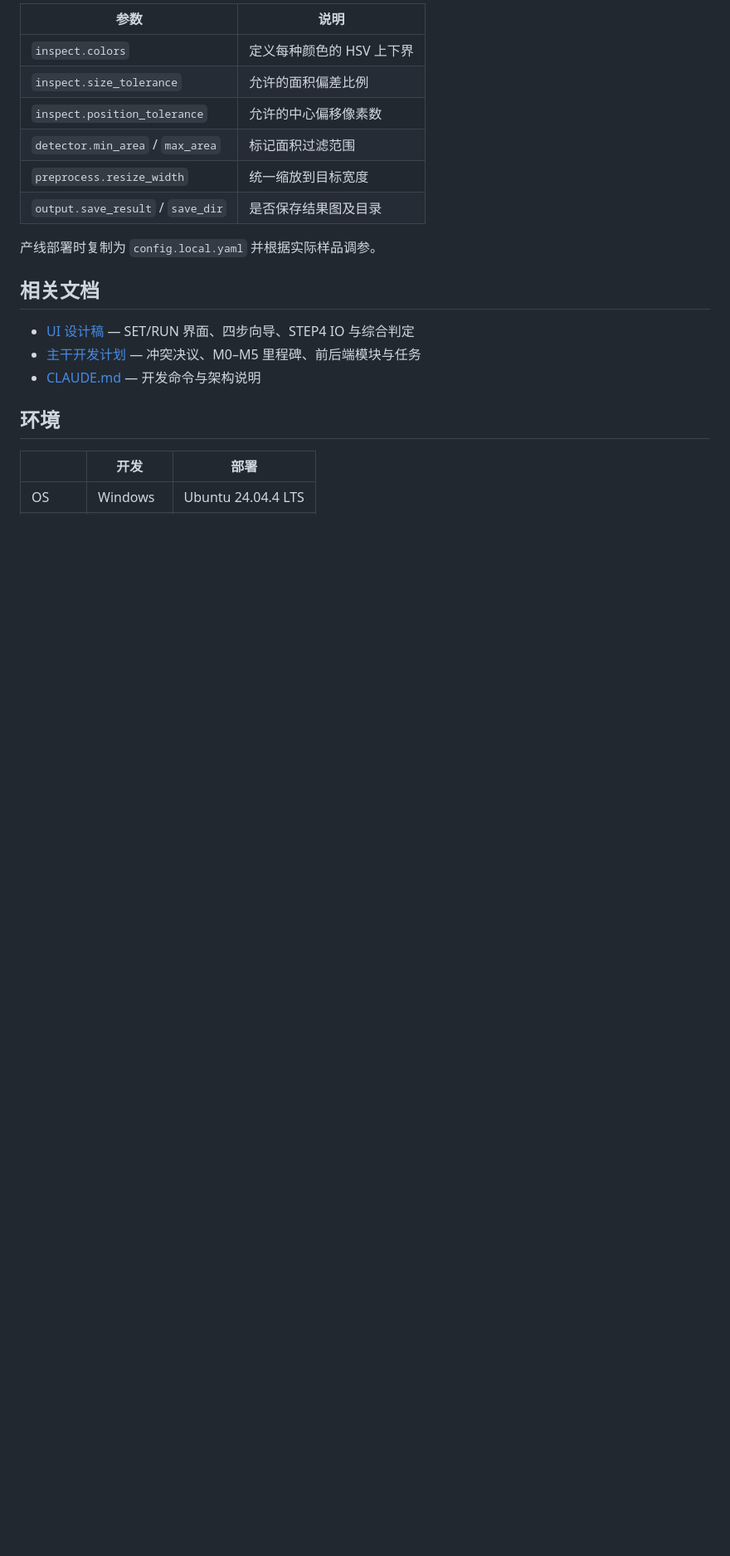
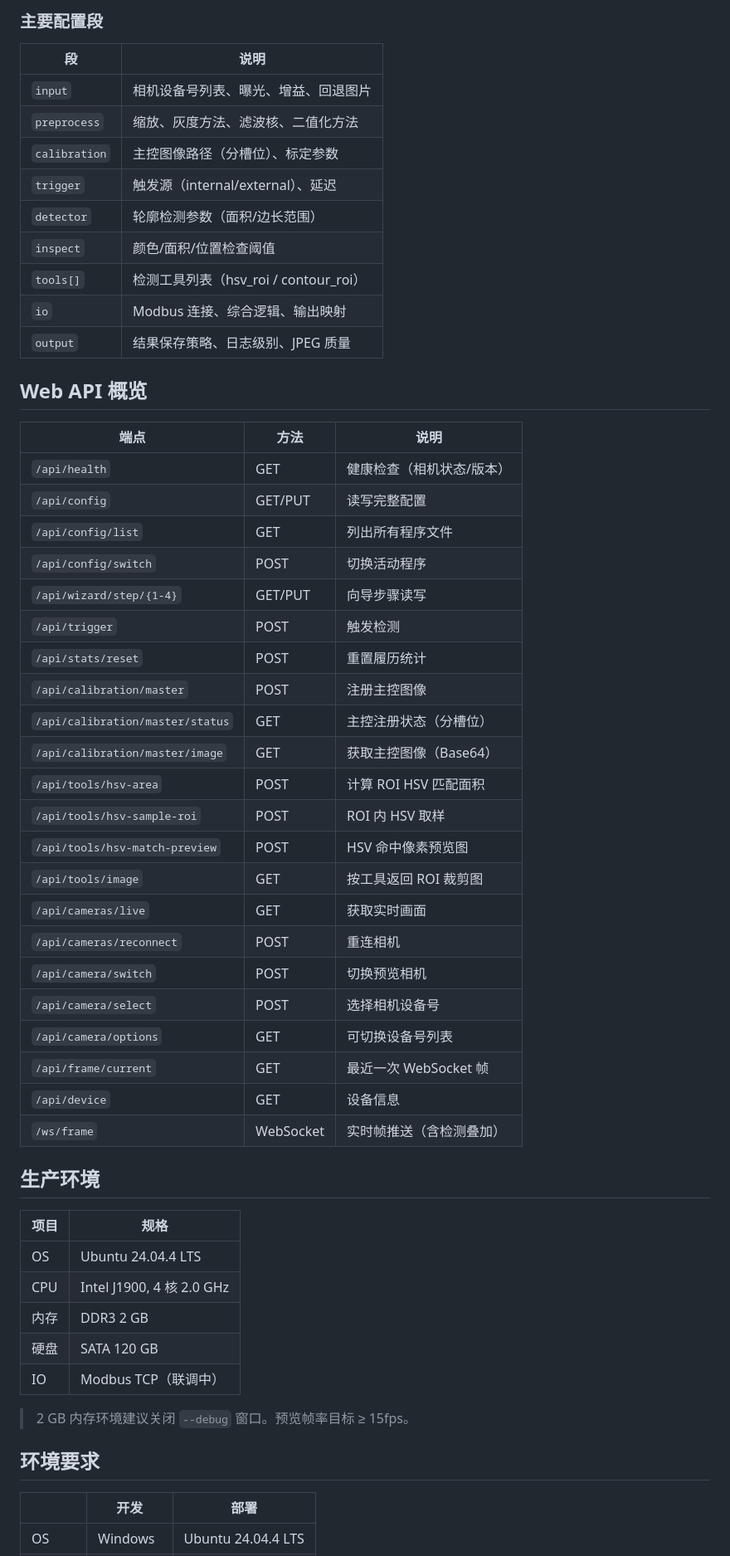
Before and after one commit to bigcheng123/markeye, a Markdown page: README.md, the part around one of its changes. Shown at 83% size. Rendered like a GitHub page; blank space fills up the shorter version.

```diff
--- a/README.md
+++ b/README.md
@@ -213,22 +246,58 @@ markeye/
 
-| 参数 | 说明 |
+### 主要配置段
+
+| 段 | 说明 |
+|----|------|
+| `input` | 相机设备号列表、曝光、增益、回退图片 |
+| `preprocess` | 缩放、灰度方法、滤波核、二值化方法 |
+| `calibration` | 主控图像路径（分槽位）、标定参数 |
+| `trigger` | 触发源（internal/external）、延迟 |
+| `detector` | 轮廓检测参数（面积/边长范围） |
+| `inspect` | 颜色/面积/位置检查阈值 |
+| `tools[]` | 检测工具列表（hsv_roi / contour_roi） |
+| `io` | Modbus 连接、综合逻辑、输出映射 |
+| `output` | 结果保存策略、日志级别、JPEG 质量 |
+
+## Web API 概览
+
+| 端点 | 方法 | 说明 |
+|------|------|------|
+| `/api/health` | GET | 健康检查（相机状态/版本） |
+| `/api/config` | GET/PUT | 读写完整配置 |
+| `/api/config/list` | GET | 列出所有程序文件 |
+| `/api/config/switch` | POST | 切换活动程序 |
+| `/api/wizard/step/{1-4}` | GET/PUT | 向导步骤读写 |
+| `/api/trigger` | POST | 触发检测 |
+| `/api/stats/reset` | POST | 重置履历统计 |
+| `/api/calibration/master` | POST | 注册主控图像 |
+| `/api/calibration/master/status` | GET | 主控注册状态（分槽位） |
+| `/api/calibration/master/image` | GET | 获取主控图像（Base64） |
+| `/api/tools/hsv-area` | POST | 计算 ROI HSV 匹配面积 |
+| `/api/tools/hsv-sample-roi` | POST | ROI 内 HSV 取样 |
+| `/api/tools/hsv-match-preview` | POST | HSV 命中像素预览图 |
+| `/api/tools/image` | GET | 按工具返回 ROI 裁剪图 |
+| `/api/cameras/live` | GET | 获取实时画面 |
+| `/api/cameras/reconnect` | POST | 重连相机 |
+| `/api/camera/switch` | POST | 切换预览相机 |
+| `/api/camera/select` | POST | 选择相机设备号 |
+| `/api/camera/options` | GET | 可切换设备号列表 |
+| `/api/frame/current` | GET | 最近一次 WebSocket 帧 |
+| `/api/device` | GET | 设备信息 |
+| `/ws/frame` | WebSocket | 实时帧推送（含检测叠加） |
+
+## 生产环境
+
+| 项目 | 规格 |
 |------|------|
-| `inspect.colors` | 定义每种颜色的 HSV 上下界 |
-| `inspect.size_tolerance` | 允许的面积偏差比例 |
-| `inspect.position_tolerance` | 允许的中心偏移像素数 |
-| `detector.min_area` / `max_area` | 标记面积过滤范围 |
-| `preprocess.resize_width` | 统一缩放到目标宽度 |
-| `output.save_result` / `save_dir` | 是否保存结果图及目录 |
+| OS | Ubuntu 24.04.4 LTS |
+| CPU | Intel J1900, 4 核 2.0 GHz |
+| 内存 | DDR3 2 GB |
+| 硬盘 | SATA 120 GB |
+| IO | Modbus TCP（联调中） |
 
-产线部署时复制为 `config.local.yaml` 并根据实际样品调参。
+> 2 GB 内存环境建议关闭 `--debug` 窗口。预览帧率目标 ≥ 15fps。
 
-## 相关文档
-
-- [UI 设计稿](plan/UI设计稿.md) — SET/RUN 界面、四步向导、STEP4 IO 与综合判定
-- [主干开发计划](plan/主干开发计划.md) — 冲突决议、M0–M5 里程碑、前后端模块与任务
-- [CLAUDE.md](CLAUDE.md) — 开发命令与架构说明
-
-## 环境
+## 环境要求
 
 | | 开发 | 部署 |
 |---|---|---|
```
Also changed, not shown: other parts of README.md (+205 -166 lines).
